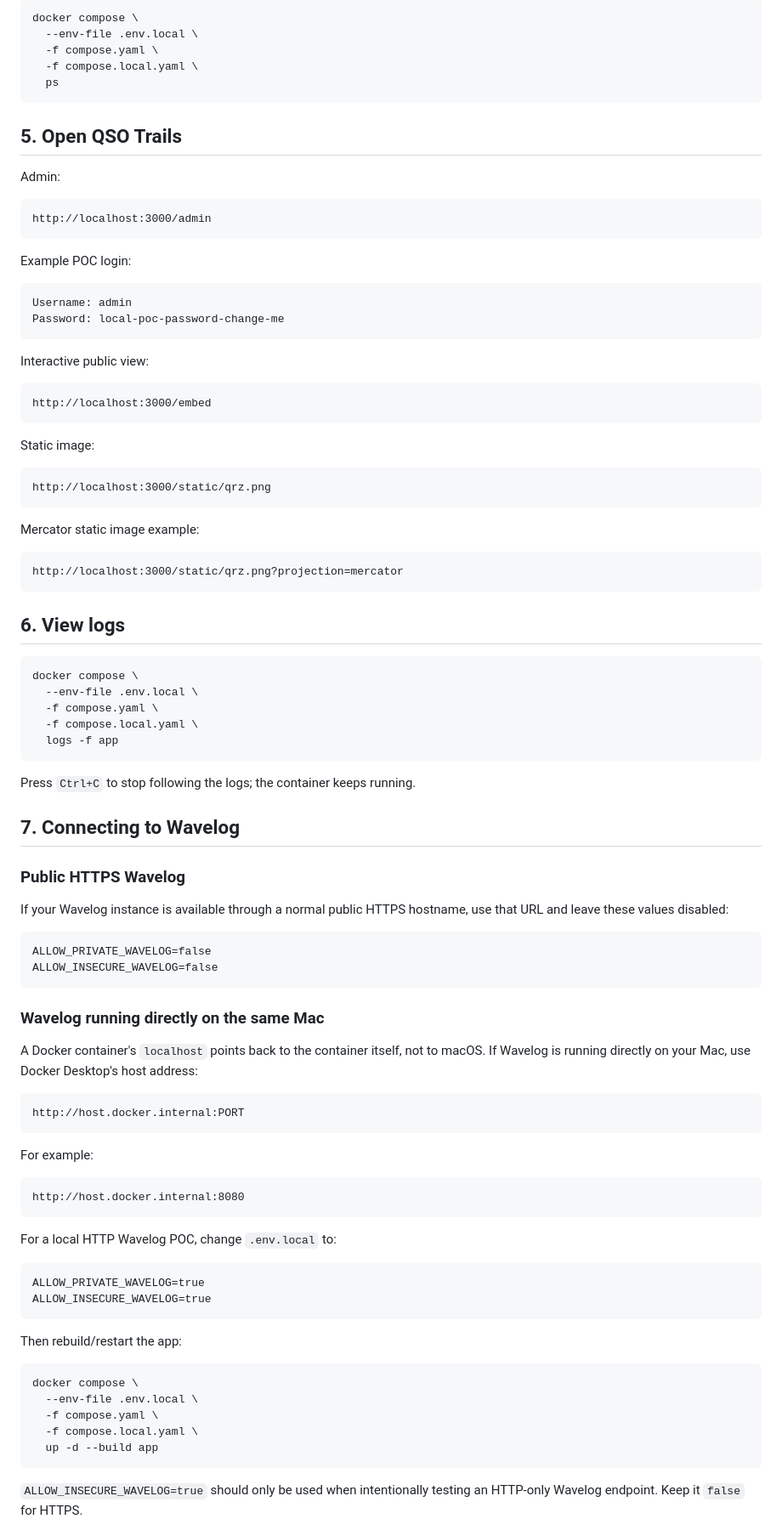
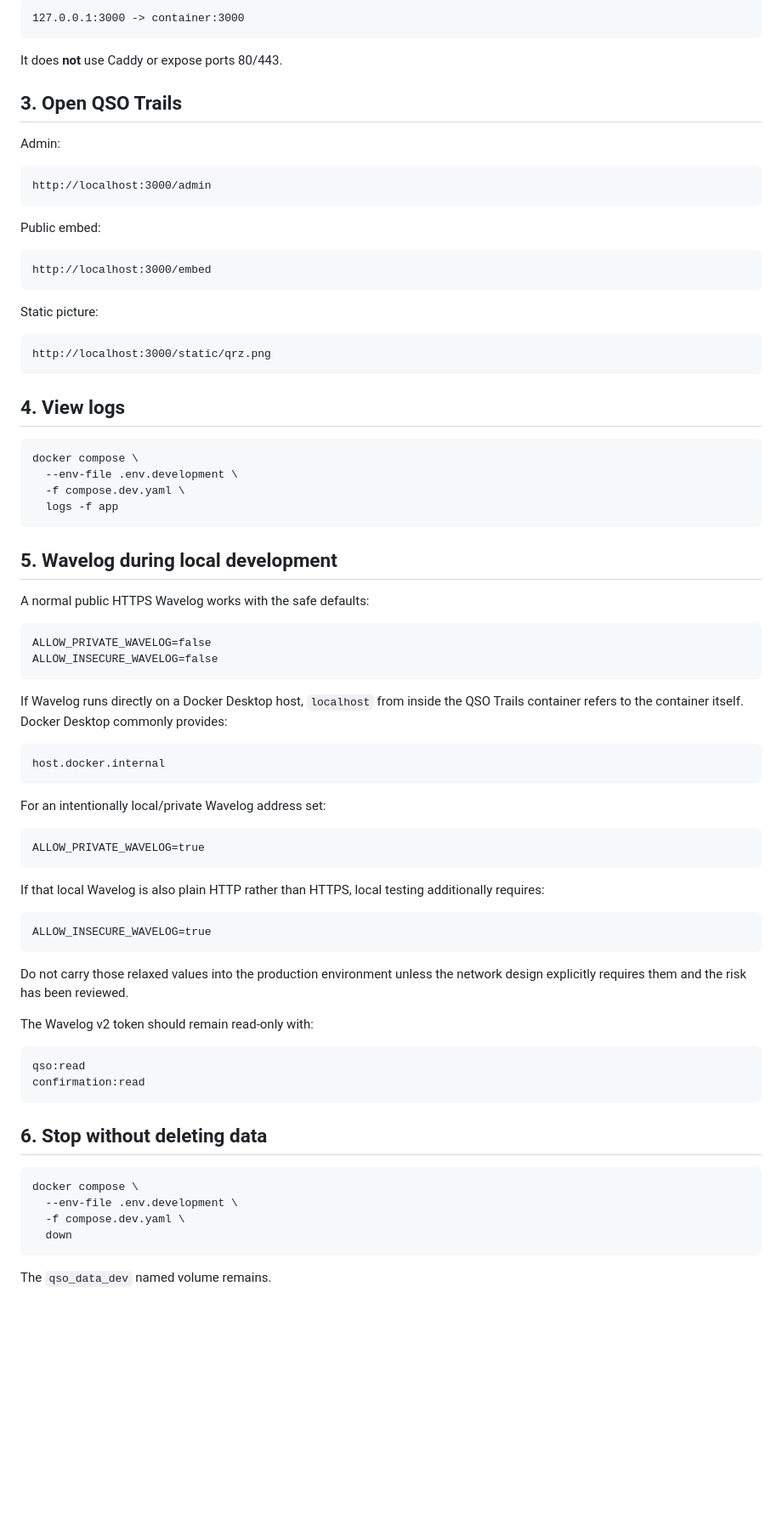
Before and after one commit to paraabeli/qso-trails, a Markdown page: docs/LOCAL_POC.md, the part around one of its changes. Shown at 85% size. Rendered like a GitHub page; blank space fills up the shorter version.

````diff
--- a/docs/LOCAL_POC.md
+++ b/docs/LOCAL_POC.md
@@ -93,13 +27,11 @@ Check container status:
 
-```bash
-docker compose \
-  --env-file .env.local \
-  -f compose.yaml \
-  -f compose.local.yaml \
-  ps
+```text
+127.0.0.1:3000 -> container:3000
 ```
 
-## 5. Open QSO Trails
+It does **not** use Caddy or expose ports 80/443.
+
+## 3. Open QSO Trails
 
 Admin:
 
@@ -107,84 +39,71 @@ Admin:
 http://localhost:3000/admin
 ```
 
-Example POC login:
-
-```text
-Username: admin
-Password: local-poc-password-change-me
-```
-
-Interactive public view:
+Public embed:
 
 ```text
 http://localhost:3000/embed
 ```
 
-Static image:
+Static picture:
 
 ```text
 http://localhost:3000/static/qrz.png
 ```
 
-Mercator static image example:
-
-```text
-http://localhost:3000/static/qrz.png?projection=mercator
-```
-
-## 6. View logs
+## 4. View logs
 
 ```bash
 docker compose \
-  --env-file .env.local \
-  -f compose.yaml \
-  -f compose.local.yaml \
+  --env-file .env.development \
+  -f compose.dev.yaml \
   logs -f app
 ```
 
-Press `Ctrl+C` to stop following the logs; the container keeps running.
+## 5. Wavelog during local development
 
-## 7. Connecting to Wavelog
-
-### Public HTTPS Wavelog
-
-If your Wavelog instance is available through a normal public HTTPS hostname, use that URL and leave these values disabled:
+A normal public HTTPS Wavelog works with the safe defaults:
 
 ```dotenv
 ALLOW_PRIVATE_WAVELOG=false
 ALLOW_INSECURE_WAVELOG=false
 ```
 
-### Wavelog running directly on the same Mac
-
-A Docker container's `localhost` points back to the container itself, not to macOS. If Wavelog is running directly on your Mac, use Docker Desktop's host address:
+If Wavelog runs directly on a Docker Desktop host, `localhost` from inside the QSO Trails container refers to the container itself. Docker Desktop commonly provides:
 
 ```text
-http://host.docker.internal:PORT
+host.docker.internal
 ```
 
-For example:
-
-```text
-http://host.docker.internal:8080
-```
-
-For a local HTTP Wavelog POC, change `.env.local` to:
+For an intentionally local/private Wavelog address set:
 
 ```dotenv
 ALLOW_PRIVATE_WAVELOG=true
+```
+
+If that local Wavelog is also plain HTTP rather than HTTPS, local testing additionally requires:
+
+```dotenv
 ALLOW_INSECURE_WAVELOG=true
 ```
 
-Then rebuild/restart the app:
+Do not carry those relaxed values into the production environment unless the network design explicitly requires them and the risk has been reviewed.
+
+The Wavelog v2 token should remain read-only with:
+
+```text
+qso:read
+confirmation:read
+```
+
+## 6. Stop without deleting data
 
 ```bash
 docker compose \
-  --env-file .env.local \
-  -f compose.yaml \
-  -f compose.local.yaml \
-  up -d --build app
+  --env-file .env.development \
+  -f compose.dev.yaml \
+  down
 ```
 
-`ALLOW_INSECURE_WAVELOG=true` should only be used when intentionally testing an HTTP-only Wavelog endpoint. Keep it `false` for HTTPS.
+The `qso_data_dev` named volume remains.
 
````
Also changed, not shown: other parts of docs/LOCAL_POC.md (+35 -137 lines).
